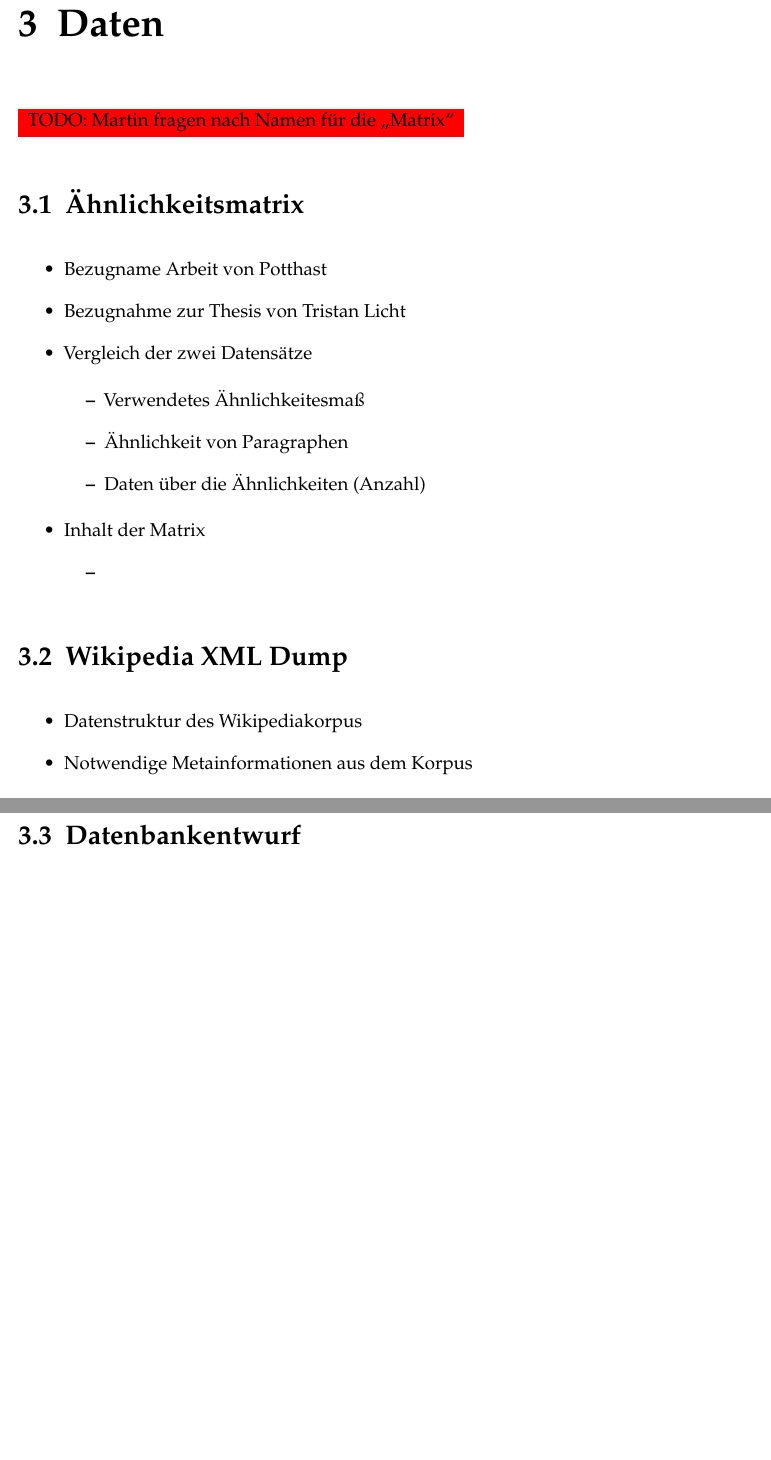
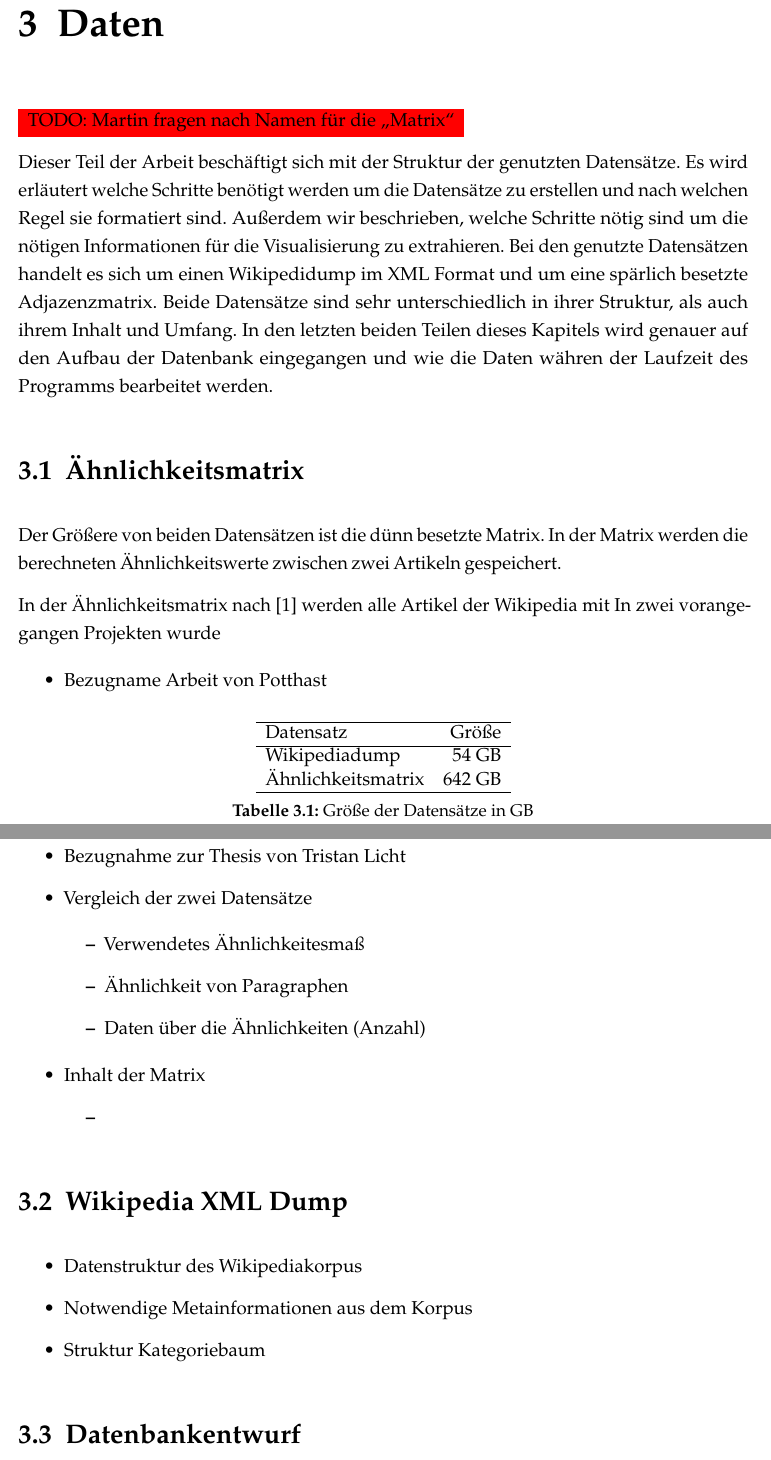
Before and after one commit to bmblby/wikivis-thesis, a LaTeX thesis (main.tex, which reads sections/03_daten.tex): two parts of pages 9 and 10 of 16, joined at a grey line, cut so that both start at the same text, the shorter picture padded with empty space. Compiled offline with pdfLaTeX; an older LaTeX class or package is replaced by its successor.

Commit message:
add introduction data

```diff
--- a/sections/03_daten.tex
+++ b/sections/03_daten.tex
@@ -3,7 +3,40 @@
 
 \todo{Martin fragen nach Namen f"ur die "`Matrix"'}
 
+Dieser Teil der Arbeit besch"aftigt sich mit der Struktur der genutzten Datens"atze.
+Es wird erl"autert welche Schritte ben"otigt werden um die Datens"atze zu erstellen und nach welchen Regel sie formatiert sind.
+Au"serdem wir beschrieben, welche Schritte n"otig sind um die n"otigen Informationen f"ur die Visualisierung zu extrahieren.
+Bei den genutzte Datens"atzen handelt es sich um einen Wikipedidump im XML Format und um eine sp"arlich besetzte Adjazenzmatrix.
+Beide Datens"atze sind sehr unterschiedlich in ihrer Struktur, als auch ihrem Inhalt und Umfang.
+In den letzten beiden Teilen dieses Kapitels wird genauer auf den Aufbau der Datenbank eingegangen und wie die Daten w"ahren der Laufzeit des Programms bearbeitet werden.
+
+%NOTE: vllt groesse martin erste simMatrix
+\begin{table}
+\centering
+% \begin{center}
+\begin{tabular}{l r}
+  \hline
+  Datensatz & Gr"o"se \\
+  \hline
+  Wikipediadump & 54 GB \\
+  "Ahnlichkeitsmatrix & 642 GB \\
+  \hline
+\end{tabular}
+% \end{center}
+\caption{Gr"o"se der Datens"atze in GB}
+\label{dataset-size}
+\end{table}
+
+
 \section{"Ahnlichkeitsmatrix}
+Der Gr"o"sere von beiden Datens"atzen ist die d"unn besetzte Matrix.
+In der Matrix werden die berechneten "Ahnlichkeitswerte zwischen zwei Artikeln gespeichert.
+
+In der "Ahnlichkeitsmatrix nach \cite{riehmann2016visualizing} werden alle Artikel der Wikipedia mit
+In zwei vorangegangen Projekten wurde
+
+
+
 \begin{itemize}
     \item Bezugname Arbeit von Potthast
     \item Bezugnahme zur Thesis von Tristan Licht
@@ -18,14 +51,18 @@
     \begin{itemize}
       \item
     \end{itemize}
+\end{itemize}
+ % =================================================
 
-\end{itemize}
+
 
 \section{Wikipedia XML Dump}
 \begin{itemize}
     \item Datenstruktur des Wikipediakorpus
     \item Notwendige Metainformationen aus dem Korpus
+    \item Struktur Kategoriebaum
 \end{itemize}
+ % =================================================
 
 
 
```
Also changed, not shown: sections/03_daten.tex (2 more changed lines).
